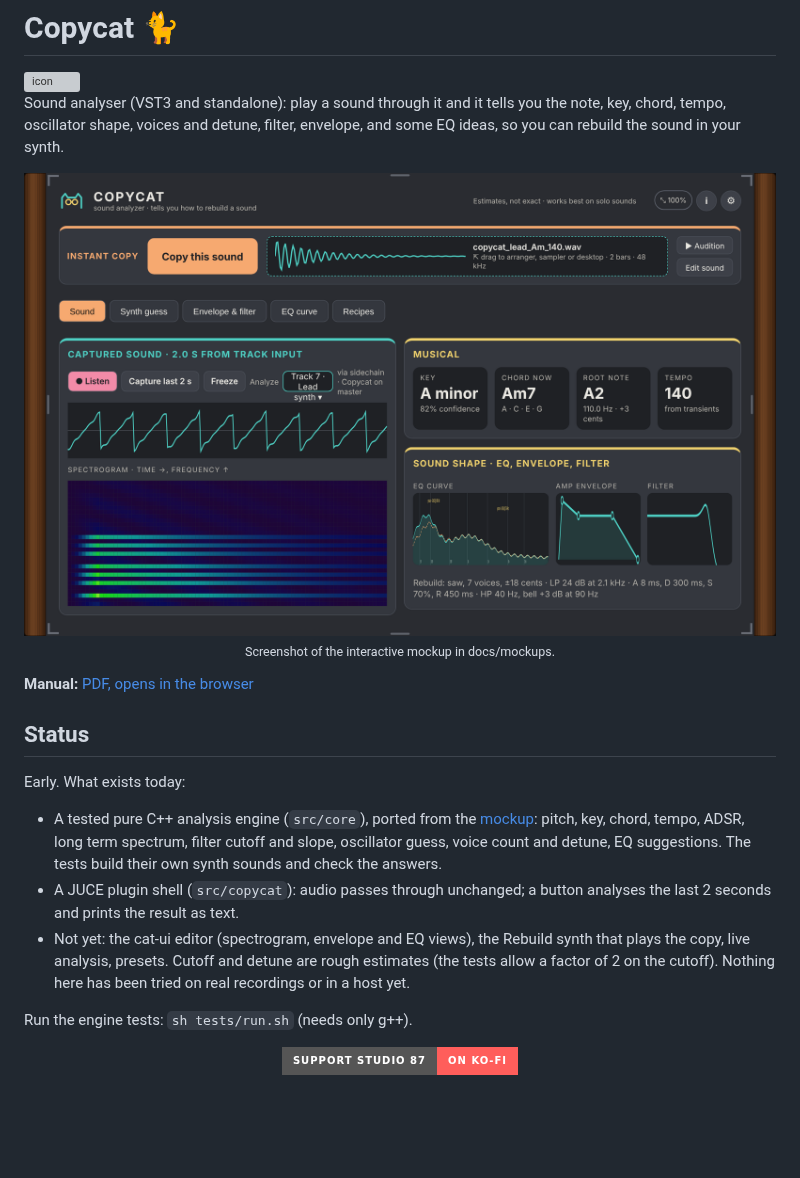
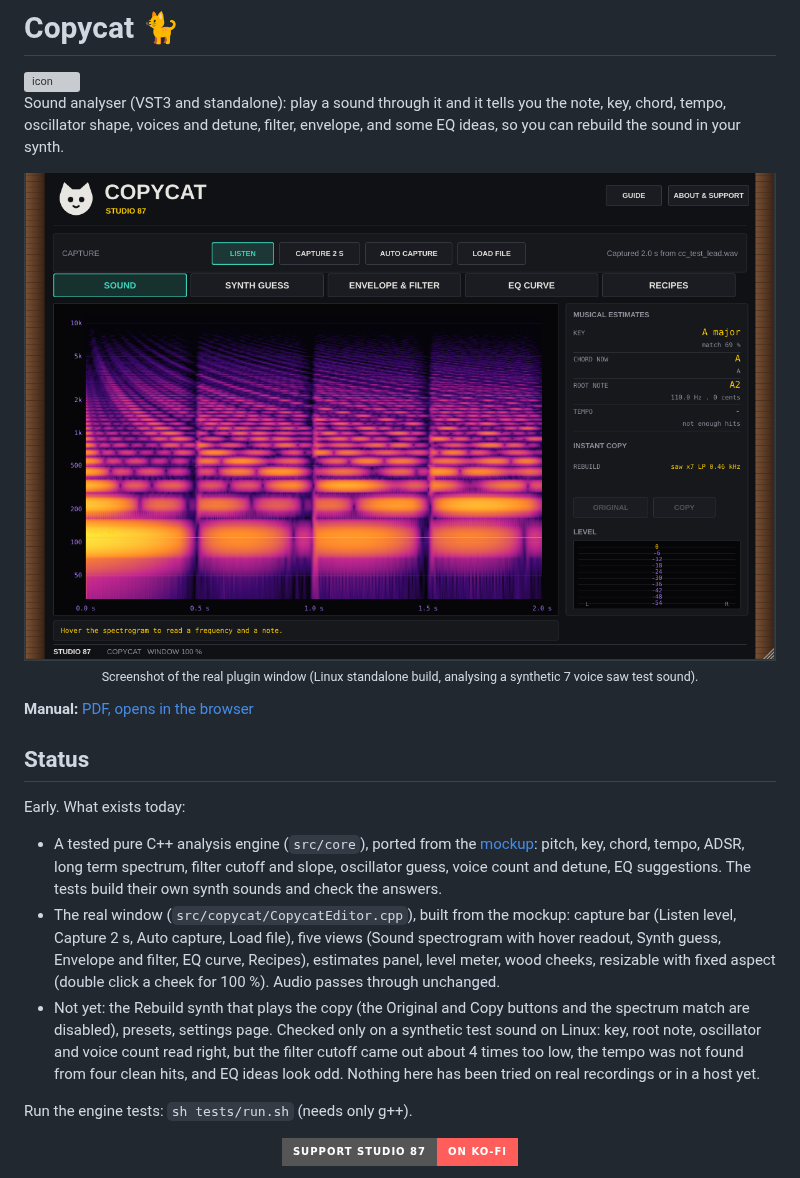
Before and after one commit to SpeakingColors/copycat-vst, a Markdown page: README.md, the part around the change. Drawn GitHub-style; pictures changed too: docs/screenshot.png; badges without logos; blank space fills up the shorter version; grey boxes are pictures that could not be loaded.

```diff
--- a/README.md
+++ b/README.md
@@ -4,15 +4,15 @@
 
 Sound analyser (VST3 and standalone): play a sound through it and it tells you the note, key, chord, tempo, oscillator shape, voices and detune, filter, envelope, and some EQ ideas, so you can rebuild the sound in your synth.
 
-<p align="center"><img src="docs/screenshot.png" alt="Copycat editor" width="900"><br><sub>Screenshot of the interactive mockup in docs/mockups.</sub></p>
+<p align="center"><img src="docs/screenshot.png" alt="Copycat editor" width="900"><br><sub>Screenshot of the real plugin window (Linux standalone build, analysing a synthetic 7 voice saw test sound).</sub></p>
 
 **Manual:** [PDF, opens in the browser](https://github.com/SpeakingColors/copycat-vst/blob/main/docs/copycat-vst-manual.pdf)
 
 ## Status
 Early. What exists today:
 - A tested pure C++ analysis engine (`src/core`), ported from the [mockup](docs/mockup/): pitch, key, chord, tempo, ADSR, long term spectrum, filter cutoff and slope, oscillator guess, voice count and detune, EQ suggestions. The tests build their own synth sounds and check the answers.
-- A JUCE plugin shell (`src/copycat`): audio passes through unchanged; a button analyses the last 2 seconds and prints the result as text.
-- Not yet: the cat-ui editor (spectrogram, envelope and EQ views), the Rebuild synth that plays the copy, live analysis, presets. Cutoff and detune are rough estimates (the tests allow a factor of 2 on the cutoff). Nothing here has been tried on real recordings or in a host yet.
+- The real window (`src/copycat/CopycatEditor.cpp`), built from the mockup: capture bar (Listen level, Capture 2 s, Auto capture, Load file), five views (Sound spectrogram with hover readout, Synth guess, Envelope and filter, EQ curve, Recipes), estimates panel, level meter, wood cheeks, resizable with fixed aspect (double click a cheek for 100 %). Audio passes through unchanged.
+- Not yet: the Rebuild synth that plays the copy (the Original and Copy buttons and the spectrum match are disabled), presets, settings page. Checked only on a synthetic test sound on Linux: key, root note, oscillator and voice count read right, but the filter cutoff came out about 4 times too low, the tempo was not found from four clean hits, and EQ ideas look odd. Nothing here has been tried on real recordings or in a host yet.
 
 Run the engine tests: `sh tests/run.sh` (needs only g++).
 
```
Also changed, not shown: ROADMAP.md (+2 -1 lines), 1 other file.
